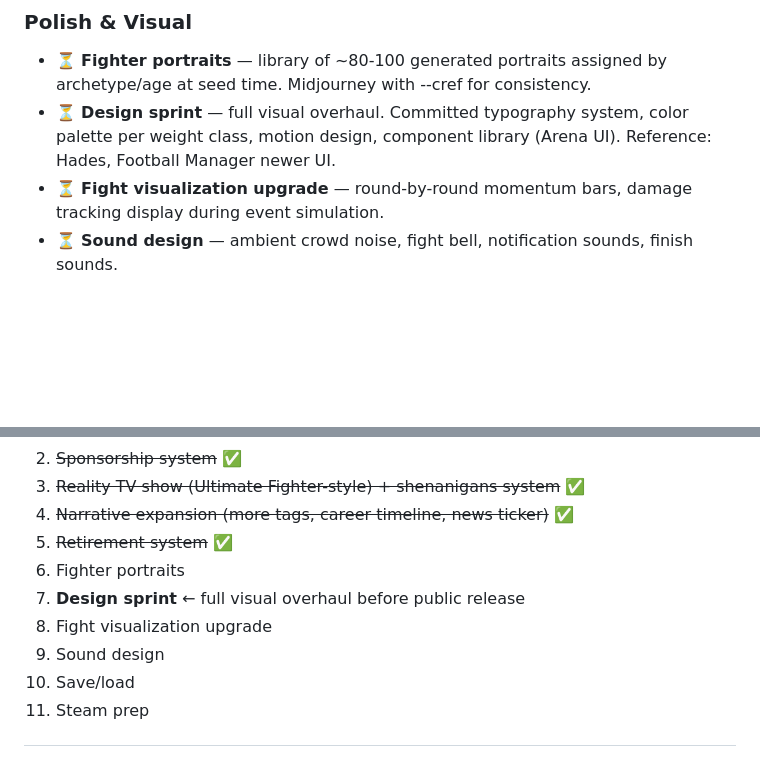
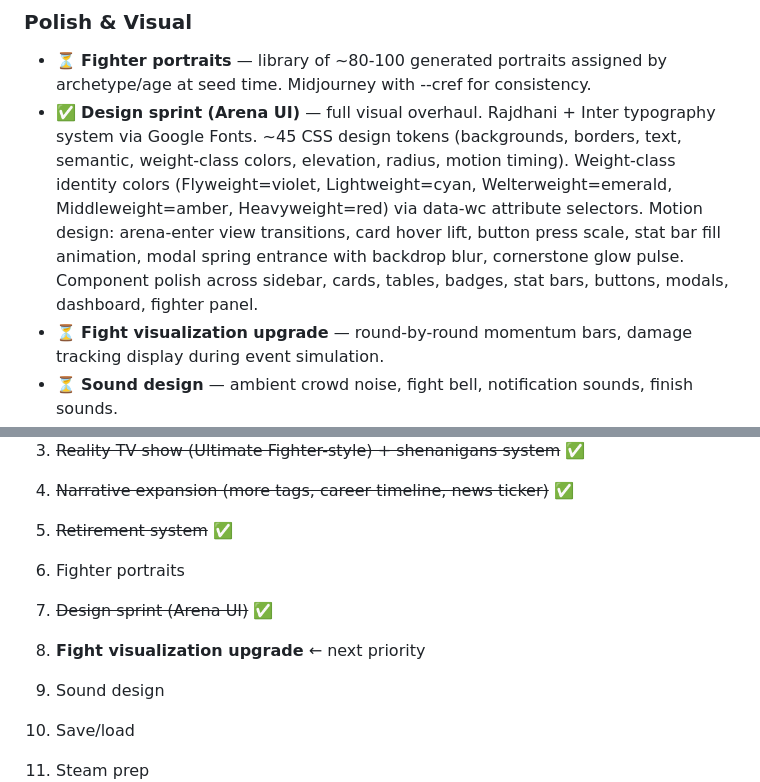
Before and after one commit to d48reu/FighterSim, a Markdown page: ROADMAP.md, 2 parts joined by grey strips. Drawn GitHub-style; blank space fills up the shorter version.

Commit message:
Mark Arena UI design sprint as complete on roadmap
Co-Authored-By: Claude Opus 4.6 <noreply@anthropic.com>

```diff
--- a/ROADMAP.md
+++ b/ROADMAP.md
@@ -163,7 +163,7 @@ Desktop MMA management simulation game. Player manages an MMA promotion — sign
 
 ### Polish & Visual
 - ⏳ **Fighter portraits** — library of ~80-100 generated portraits assigned by archetype/age at seed time. Midjourney with --cref for consistency.
-- ⏳ **Design sprint** — full visual overhaul. Committed typography system, color palette per weight class, motion design, component library (Arena UI). Reference: Hades, Football Manager newer UI.
+- ✅ **Design sprint (Arena UI)** — full visual overhaul. Rajdhani + Inter typography system via Google Fonts. ~45 CSS design tokens (backgrounds, borders, text, semantic, weight-class colors, elevation, radius, motion timing). Weight-class identity colors (Flyweight=violet, Lightweight=cyan, Welterweight=emerald, Middleweight=amber, Heavyweight=red) via data-wc attribute selectors. Motion design: arena-enter view transitions, card hover lift, button press scale, stat bar fill animation, modal spring entrance with backdrop blur, cornerstone glow pulse. Component polish across sidebar, cards, tables, badges, stat bars, buttons, modals, dashboard, fighter panel.
 - ⏳ **Fight visualization upgrade** — round-by-round momentum bars, damage tracking display during event simulation.
 - ⏳ **Sound design** — ambient crowd noise, fight bell, notification sounds, finish sounds.
 
@@ -182,8 +182,9 @@ Desktop MMA management simulation game. Player manages an MMA promotion — sign
 4. ~~Narrative expansion (more tags, career timeline, news ticker)~~ ✅
 5. ~~Retirement system~~ ✅
 6. Fighter portraits
-7. **Design sprint** ← full visual overhaul before public release
-8. Fight visualization upgrade
+7. ~~Design sprint (Arena UI)~~ ✅
+8. **Fight visualization upgrade** ← next priority
+
 9. Sound design
 10. Save/load
 11. Steam prep
```
